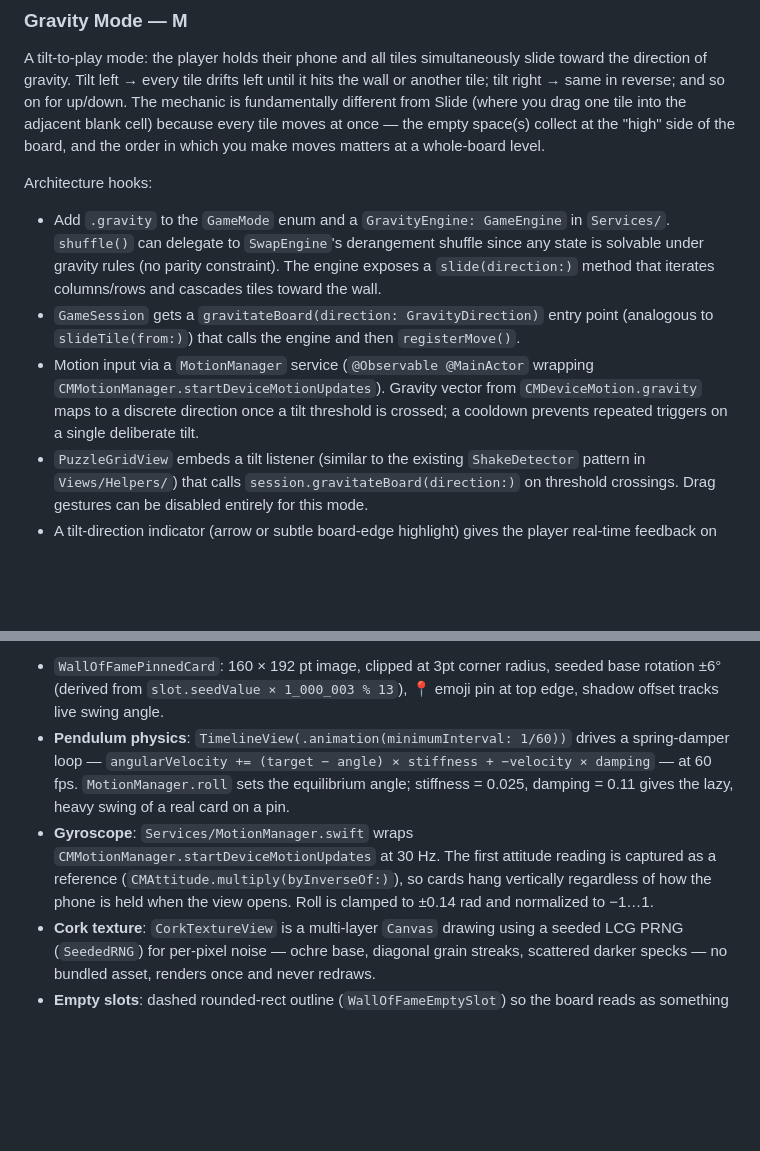
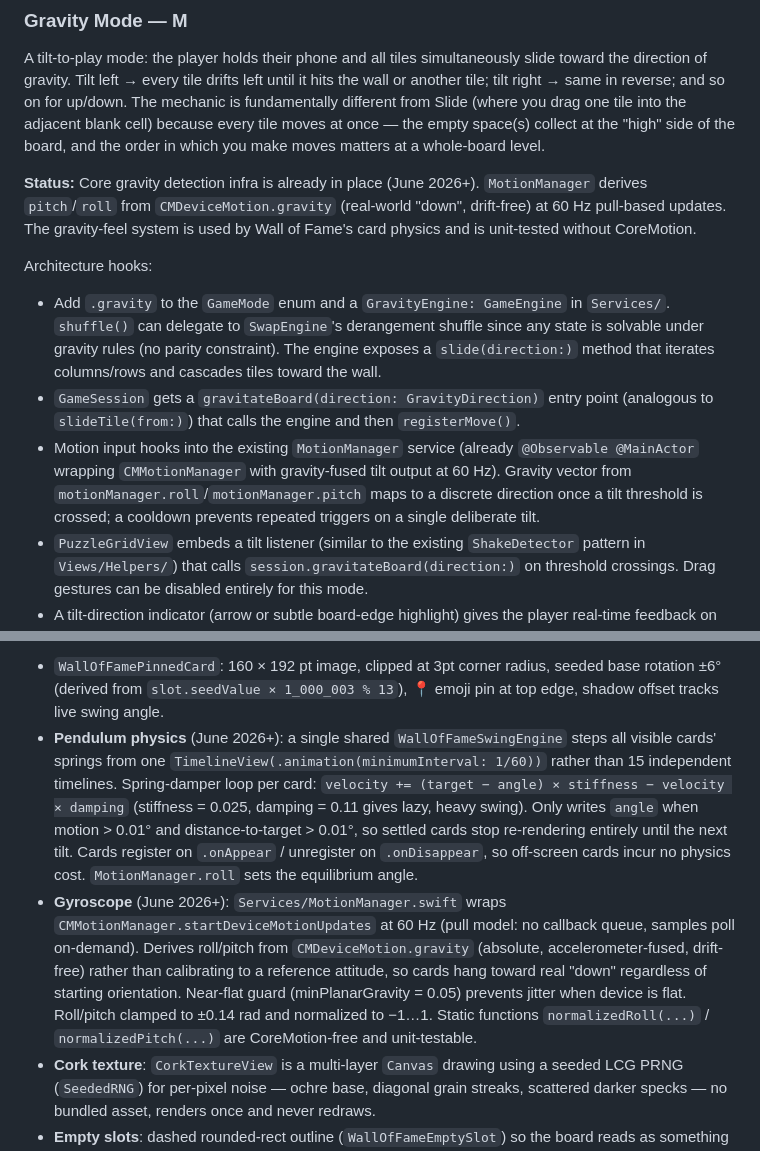
Before and after one commit to cilippofilia/NineTilesPuzzle, a Markdown page: ROADMAP.md, 2 parts joined by grey strips. Drawn GitHub-style; blank space fills up the shorter version.

```diff
--- a/ROADMAP.md
+++ b/ROADMAP.md
@@ -112,6 +112,11 @@ fundamentally different from Slide (where you drag one tile into the adjacent bl
 because every tile moves at once — the empty space(s) collect at the "high" side of the
 board, and the order in which you make moves matters at a whole-board level.
 
+**Status:** Core gravity detection infra is already in place (June 2026+). `MotionManager`
+derives `pitch`/`roll` from `CMDeviceMotion.gravity` (real-world "down", drift-free) at
+60 Hz pull-based updates. The gravity-feel system is used by Wall of Fame's card physics and
+is unit-tested without CoreMotion.
+
 Architecture hooks:
 - Add `.gravity` to the `GameMode` enum and a `GravityEngine: GameEngine` in `Services/`.
   `shuffle()` can delegate to `SwapEngine`'s derangement shuffle since any state is
@@ -119,10 +124,11 @@ Architecture hooks:
   `slide(direction:)` method that iterates columns/rows and cascades tiles toward the wall.
 - `GameSession` gets a `gravitateBoard(direction: GravityDirection)` entry point (analogous
   to `slideTile(from:)`) that calls the engine and then `registerMove()`.
-- Motion input via a `MotionManager` service (`@Observable @MainActor` wrapping
-  `CMMotionManager.startDeviceMotionUpdates`). Gravity vector from `CMDeviceMotion.gravity`
-  maps to a discrete direction once a tilt threshold is crossed; a cooldown prevents
-  repeated triggers on a single deliberate tilt.
+- Motion input hooks into the existing `MotionManager` service (already `@Observable
+  @MainActor` wrapping `CMMotionManager` with gravity-fused tilt output at 60 Hz).
+  Gravity vector from `motionManager.roll`/`motionManager.pitch` maps to a discrete
+  direction once a tilt threshold is crossed; a cooldown prevents repeated triggers on
+  a single deliberate tilt.
 - `PuzzleGridView` embeds a tilt listener (similar to the existing `ShakeDetector` pattern
   in `Views/Helpers/`) that calls `session.gravitateBoard(direction:)` on threshold
   crossings. Drag gestures can be disabled entirely for this mode.
@@ -290,14 +296,22 @@ Visual design:
 - `WallOfFamePinnedCard`: 160 × 192 pt image, clipped at 3pt corner radius,
   seeded base rotation ±6° (derived from `slot.seedValue × 1_000_003 % 13`),
   📍 emoji pin at top edge, shadow offset tracks live swing angle.
-- **Pendulum physics**: `TimelineView(.animation(minimumInterval: 1/60))` drives a
-  spring-damper loop — `angularVelocity += (target − angle) × stiffness + −velocity × damping`
-  — at 60 fps. `MotionManager.roll` sets the equilibrium angle; stiffness = 0.025,
-  damping = 0.11 gives the lazy, heavy swing of a real card on a pin.
-- **Gyroscope**: `Services/MotionManager.swift` wraps `CMMotionManager.startDeviceMotionUpdates`
-  at 30 Hz. The first attitude reading is captured as a reference
-  (`CMAttitude.multiply(byInverseOf:)`), so cards hang vertically regardless of how the
-  phone is held when the view opens. Roll is clamped to ±0.14 rad and normalized to −1…1.
+- **Pendulum physics** (June 2026+): a single shared `WallOfFameSwingEngine` steps all
+  visible cards' springs from one `TimelineView(.animation(minimumInterval: 1/60))` rather
+  than 15 independent timelines. Spring-damper loop per card:
+  `velocity += (target − angle) × stiffness − velocity × damping` (stiffness = 0.025,
+  damping = 0.11 gives lazy, heavy swing). Only writes `angle` when motion > 0.01° and
+  distance-to-target > 0.01°, so settled cards stop re-rendering entirely until the next
+  tilt. Cards register on `.onAppear` / unregister on `.onDisappear`, so off-screen cards
+  incur no physics cost. `MotionManager.roll` sets the equilibrium angle.
+- **Gyroscope** (June 2026+): `Services/MotionManager.swift` wraps
+  `CMMotionManager.startDeviceMotionUpdates` at 60 Hz (pull model: no callback queue,
+  samples poll on-demand). Derives roll/pitch from `CMDeviceMotion.gravity` (absolute,
+  accelerometer-fused, drift-free) rather than calibrating to a reference attitude, so
+  cards hang toward real "down" regardless of starting orientation. Near-flat guard
+  (minPlanarGravity = 0.05) prevents jitter when device is flat. Roll/pitch clamped to
+  ±0.14 rad and normalized to −1…1. Static functions `normalizedRoll(...)` /
+  `normalizedPitch(...)` are CoreMotion-free and unit-testable.
 - **Cork texture**: `CorkTextureView` is a multi-layer `Canvas` drawing using a seeded LCG
   PRNG (`SeededRNG`) for per-pixel noise — ochre base, diagonal grain streaks, scattered
   darker specks — no bundled asset, renders once and never redraws.
```
Also changed, not shown: ARCHITECTURE.md (+47 -23 lines).
